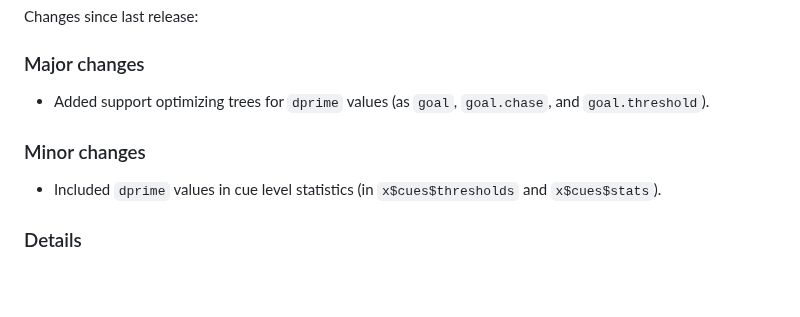
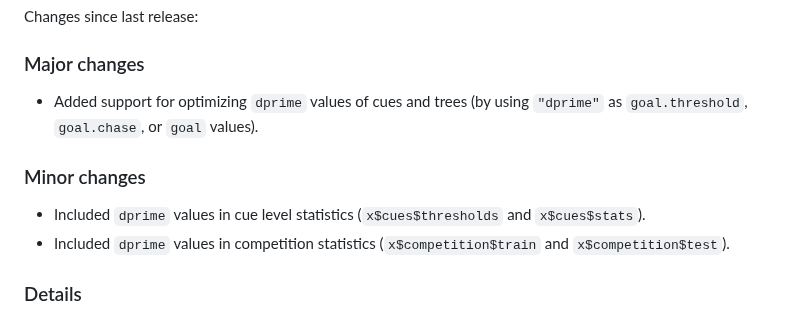
Before and after one commit to ndphillips/FFTrees, a Markdown page: NEWS.md, the part around the change. Rendered like a GitHub page; blank space fills up the shorter version.

Commit message:
update NEWS

```diff
--- a/NEWS.md
+++ b/NEWS.md
@@ -15,14 +15,15 @@ Changes since last release:
 
 ### Major changes
 
-- Added support optimizing trees for `dprime` values (as `goal`, `goal.chase`, and `goal.threshold`).
+- Added support for optimizing `dprime` values of cues and trees (by using `"dprime"` as `goal.threshold`, `goal.chase`, or `goal` values).
 
 <!-- Blank line. -->
 
 
 ### Minor changes
 
-- Included `dprime` values in cue level statistics (in `x$cues$thresholds` and `x$cues$stats`).
+- Included `dprime` values in cue level statistics (`x$cues$thresholds` and `x$cues$stats`).
+- Included `dprime` values in competition statistics (`x$competition$train` and `x$competition$test`).
 
 <!-- Blank line. -->
 
```
